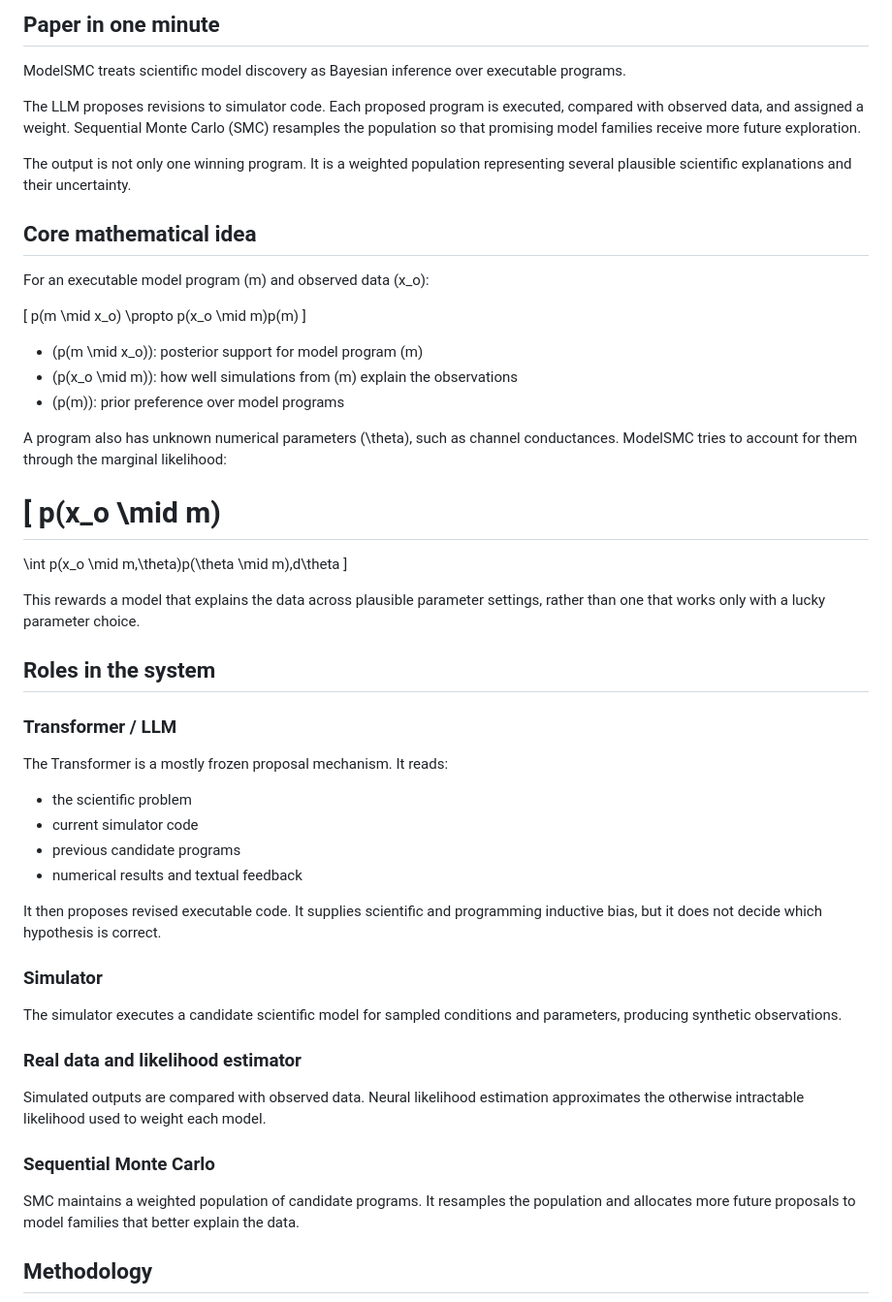
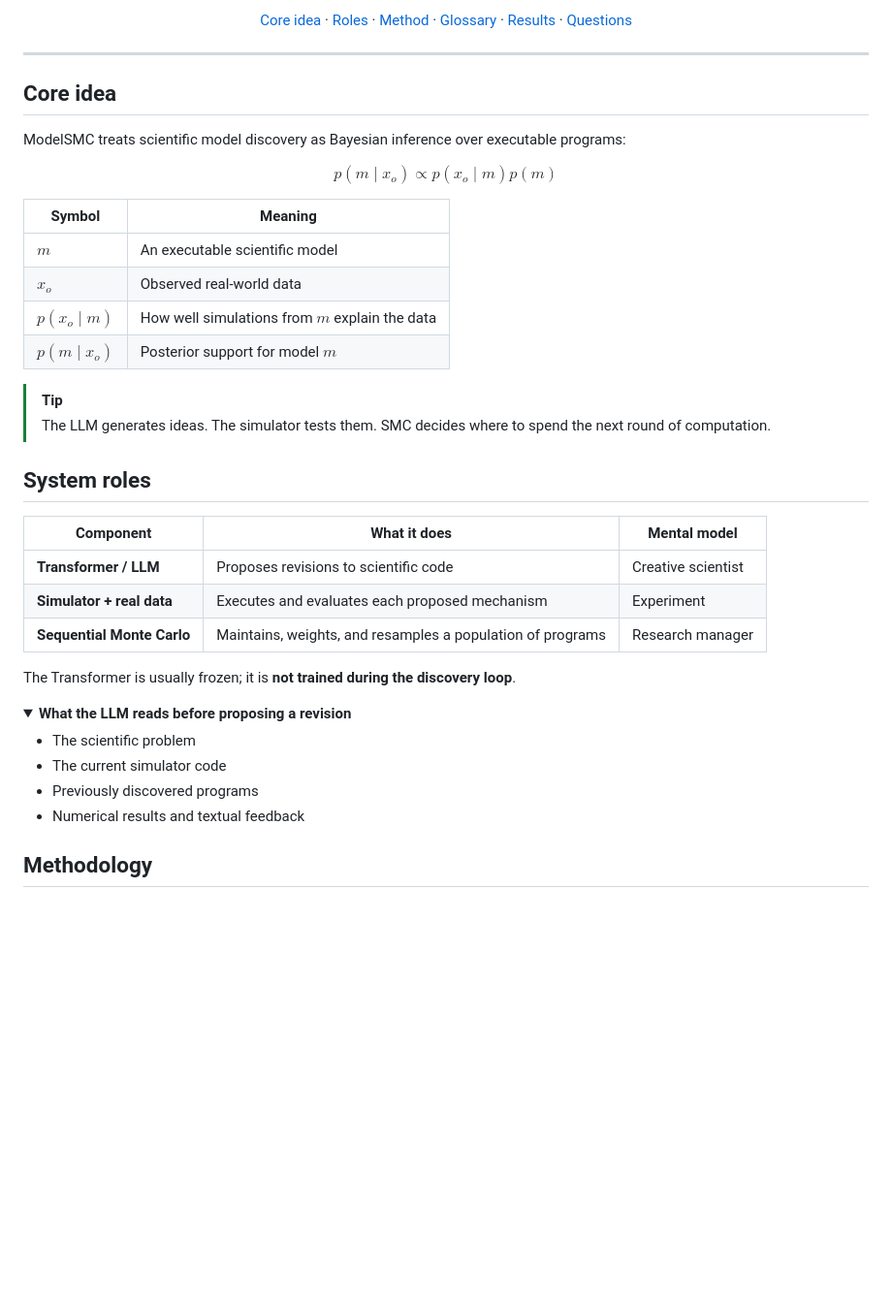
Before and after one commit to quangng2000/modelsmc-reading-notes, a Markdown page: README.md, the part around one of its changes. Shown at 97% size. GitHub-like rendering; folded sections open; blank space fills up the shorter version.

Commit message:
Style README and clarify framework glossary

```diff
--- a/README.md
+++ b/README.md
@@ -6,58 +13,52 @@ A compact reading guide to [A Probabilistic Framework for LLM-Based Model Discov
 
-## Paper in one minute
+<p align="center">
+  <a href="#core-idea">Core idea</a> ·
+  <a href="#system-roles">Roles</a> ·
+  <a href="#methodology">Method</a> ·
+  <a href="#glossary">Glossary</a> ·
+  <a href="#results">Results</a> ·
+  <a href="#notes--questions">Questions</a>
+</p>
 
-ModelSMC treats scientific model discovery as Bayesian inference over executable programs.
+---
 
-The LLM proposes revisions to simulator code. Each proposed program is executed, compared with observed data, and assigned a weight. Sequential Monte Carlo (SMC) resamples the population so that promising model families receive more future exploration.
+## Core idea
 
-The output is not only one winning program. It is a weighted population representing several plausible scientific explanations and their uncertainty.
+ModelSMC treats scientific model discovery as Bayesian inference over executable programs:
 
-## Core mathematical idea
+$$
+p(m \mid x_o) \propto p(x_o \mid m)p(m)
+$$
 
-For an executable model program \(m\) and observed data \(x_o\):
+| Symbol | Meaning |
+| --- | --- |
+| $m$ | An executable scientific model |
+| $x_o$ | Observed real-world data |
+| $p(x_o \mid m)$ | How well simulations from $m$ explain the data |
+| $p(m \mid x_o)$ | Posterior support for model $m$ |
 
-\[
-p(m \mid x_o) \propto p(x_o \mid m)p(m)
-\]
+> [!TIP]
+> The LLM generates ideas. The simulator tests them. SMC decides where to spend the next round of computation.
 
-- \(p(m \mid x_o)\): posterior support for model program \(m\)
-- \(p(x_o \mid m)\): how well simulations from \(m\) explain the observations
-- \(p(m)\): prior preference over model programs
+## System roles
 
-A program also has unknown numerical parameters \(\theta\), such as channel conductances. ModelSMC tries to account for them through the marginal likelihood:
+| Component | What it does | Mental model |
+| --- | --- | --- |
+| **Transformer / LLM** | Proposes revisions to scientific code | Creative scientist |
+| **Simulator + real data** | Executes and evaluates each proposed mechanism | Experiment |
+| **Sequential Monte Carlo** | Maintains, weights, and resamples a population of programs | Research manager |
 
-\[
-p(x_o \mid m)
-=
-\int p(x_o \mid m,\theta)p(\theta \mid m)\,d\theta
-\]
+The Transformer is usually frozen; it is **not trained during the discovery loop**.
 
-This rewards a model that explains the data across plausible parameter settings, rather than one that works only with a lucky parameter choice.
+<details>
+<summary><strong>What the LLM reads before proposing a revision</strong></summary>
 
-## Roles in the system
+- The scientific problem
+- The current simulator code
+- Previously discovered programs
+- Numerical results and textual feedback
 
-### Transformer / LLM
-
-The Transformer is a mostly frozen proposal mechanism. It reads:
-
-- the scientific problem
-- current simulator code
-- previous candidate programs
-- numerical results and textual feedback
-
-It then proposes revised executable code. It supplies scientific and programming inductive bias, but it does not decide which hypothesis is correct.
-
-### Simulator
-
-The simulator executes a candidate scientific model for sampled conditions and parameters, producing synthetic observations.
-
-### Real data and likelihood estimator
-
-Simulated outputs are compared with observed data. Neural likelihood estimation approximates the otherwise intractable likelihood used to weight each model.
-
-### Sequential Monte Carlo
-
-SMC maintains a weighted population of candidate programs. It resamples the population and allocates more future proposals to model families that better explain the data.
+</details>
 
 ## Methodology
 
```
Also changed, not shown: other parts of README.md (+83 -155 lines).
